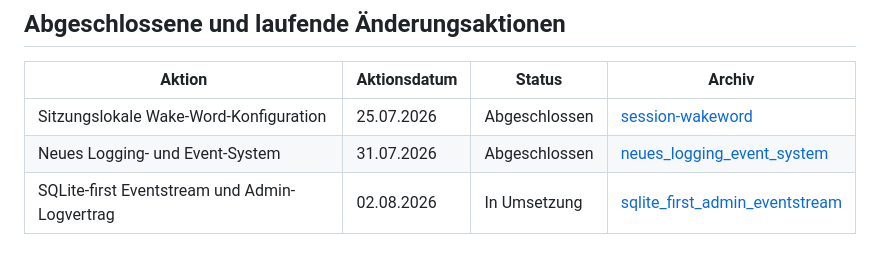
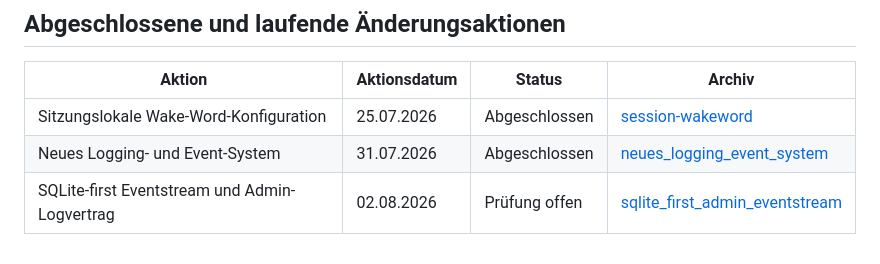
Before and after one commit to marcosudau-vps/voice-stt-server, a Markdown page: docs/.archiv/README.md, the part around the change. Drawn GitHub-style.

Commit message:
Document AP07 technical recheck

```diff
--- a/docs/.archiv/README.md
+++ b/docs/.archiv/README.md
@@ -74,4 +74,4 @@ Begründung im Archiv erhalten.
 | --- | --- | --- | --- |
 | Sitzungslokale Wake-Word-Konfiguration | 25.07.2026 | Abgeschlossen | [session-wakeword](session-wakeword/) |
 | Neues Logging- und Event-System | 31.07.2026 | Abgeschlossen | [neues_logging_event_system](neues_logging_event_system/) |
-| SQLite-first Eventstream und Admin-Logvertrag | 02.08.2026 | In Umsetzung | [sqlite_first_admin_eventstream](sqlite_first_admin_eventstream/) |
+| SQLite-first Eventstream und Admin-Logvertrag | 02.08.2026 | Prüfung offen | [sqlite_first_admin_eventstream](sqlite_first_admin_eventstream/) |
```
Also changed, not shown: 1 other file.
